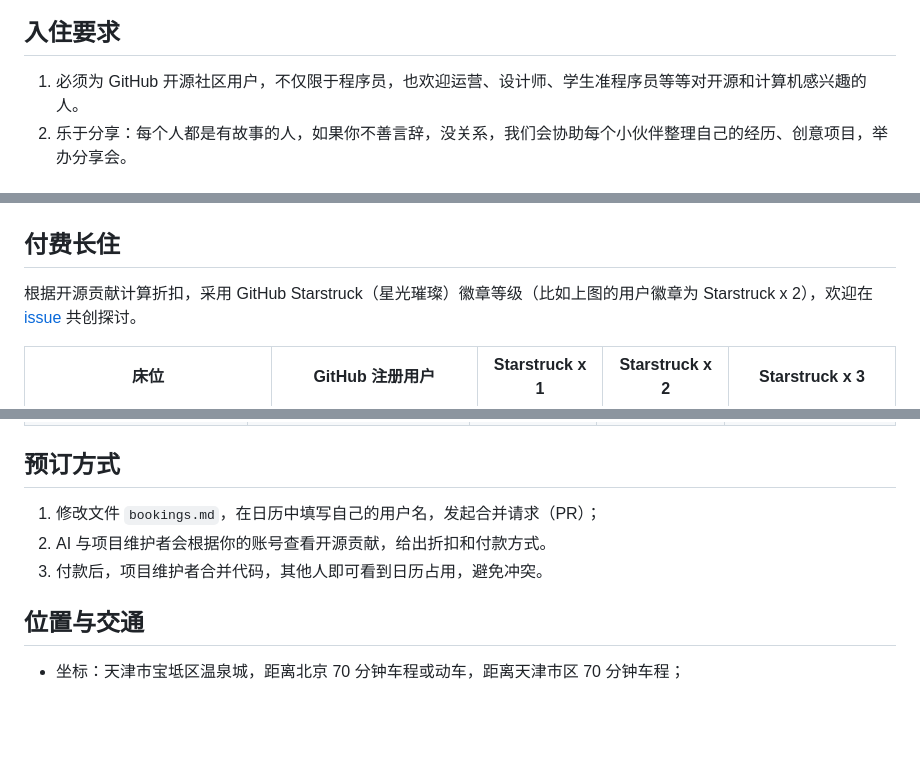
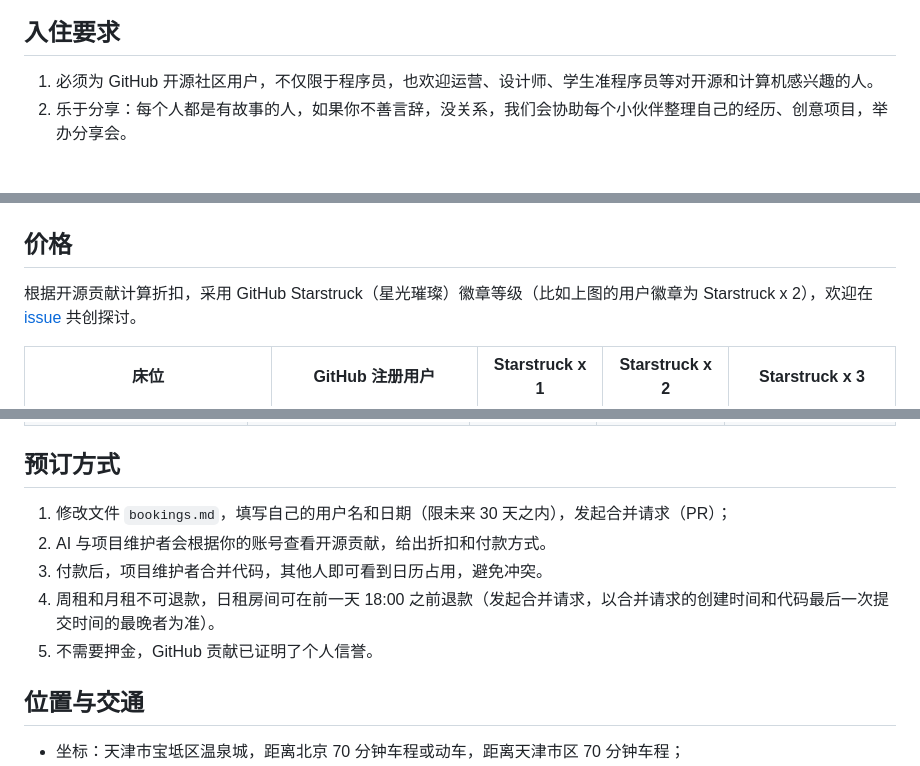
Before and after one commit to 1024house/1024house, a Markdown page: README.md, 3 parts joined by grey strips. Rendered like a GitHub page; blank space fills up the shorter version.

Commit message:
docs: deposit and refundable

```diff
--- a/README.md
+++ b/README.md
@@ -14,7 +14,7 @@
 
 ## 入住要求
 
-1. 必须为 GitHub 开源社区用户，不仅限于程序员，也欢迎运营、设计师、学生准程序员等等对开源和计算机感兴趣的人。
+1. 必须为 GitHub 开源社区用户，不仅限于程序员，也欢迎运营、设计师、学生准程序员等对开源和计算机感兴趣的人。
 2. 乐于分享：每个人都是有故事的人，如果你不善言辞，没关系，我们会协助每个小伙伴整理自己的经历、创意项目，举办分享会。
 
 ## 免费体验
@@ -25,7 +25,7 @@
 
 ![achievements](./assets/achievements.png)
 
-## 付费长住
+## 价格
 
 根据开源贡献计算折扣，采用 GitHub Starstruck（星光璀璨）徽章等级（比如上图的用户徽章为 Starstruck x 2），欢迎在 [issue](https://github.com/1024house/1024house/issues/3) 共创探讨。
 
@@ -43,9 +43,11 @@ Max：大床房（无暖气，待开放）    | 1024 元/周，2560 元/月（63
 
 ## 预订方式
 
-1. 修改文件 `bookings.md`，在日历中填写自己的用户名，发起合并请求（PR）；
+1. 修改文件 `bookings.md`，填写自己的用户名和日期（限未来 30 天之内），发起合并请求（PR）；
 2. AI 与项目维护者会根据你的账号查看开源贡献，给出折扣和付款方式。
 3. 付款后，项目维护者合并代码，其他人即可看到日历占用，避免冲突。
+4. 周租和月租不可退款，日租房间可在前一天 18:00 之前退款（发起合并请求，以合并请求的创建时间和代码最后一次提交时间的最晚者为准）。
+5. 不需要押金，GitHub 贡献已证明了个人信誉。
 
 ## 位置与交通
 
```
